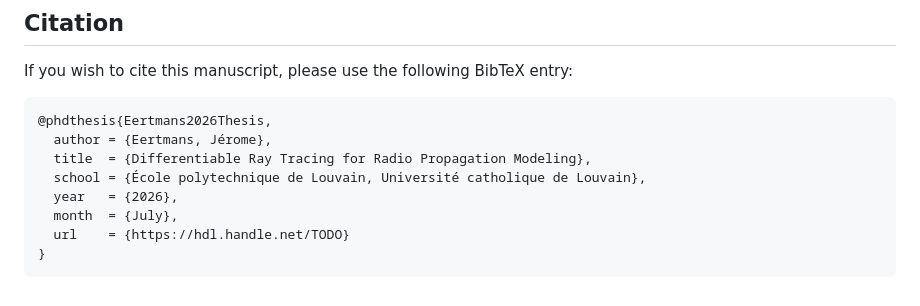
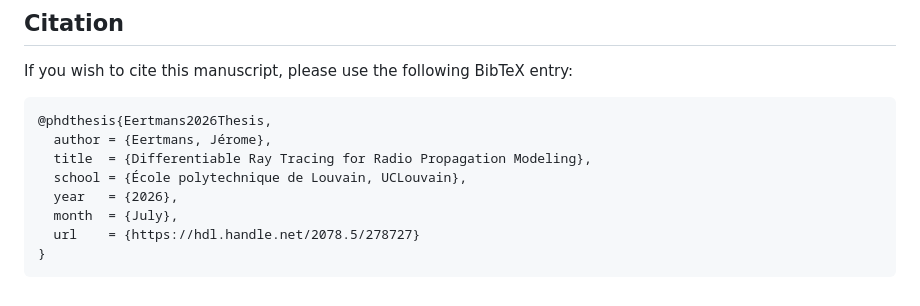
Before and after one commit to jeertmans/DiffeRT-thesis, a Markdown page: README.md, the part around one of its changes. Drawn GitHub-style.

Commit message:
chore(bib): update handle

````diff
--- a/README.md
+++ b/README.md
@@ -56,15 +54,15 @@ If you wish to cite this manuscript, please use the following BibTeX entry:
 @phdthesis{Eertmans2026Thesis,
   author = {Eertmans, Jérome},
   title  = {Differentiable Ray Tracing for Radio Propagation Modeling},
-  school = {École polytechnique de Louvain, Université catholique de Louvain},
+  school = {École polytechnique de Louvain, UCLouvain},
   year   = {2026},
   month  = {July},
-  url    = {https://hdl.handle.net/TODO}
+  url    = {https://hdl.handle.net/2078.5/278727}
 }
 ```
 
 [download-badge]: https://img.shields.io/badge/PDF-Download%20Book-blue
 [download-url]: https://raw.githubusercontent.com/jeertmans/DiffeRT-thesis/refs/heads/build/jerome-eertmans-phd-thesis.pdf
 [action-badge]: https://github.com/jeertmans/DiffeRT-thesis/actions/workflows/book.yml/badge.svg
-[handle-badge]: https://img.shields.io/badge/https%3A%2F%2Fhdl.handle.net%2FTODO-AF2D29
-[handle-url]: https://hdl.handle.net/TODO
+[handle-badge]: https://img.shields.io/badge/https%3A%2F%2Fhdl.handle.net%2F2078.5%2F278727-AF2D29
+[handle-url]: https://hdl.handle.net/2078.5/278727
````
Also changed, not shown: other parts of README.md (+0 -2 lines).
